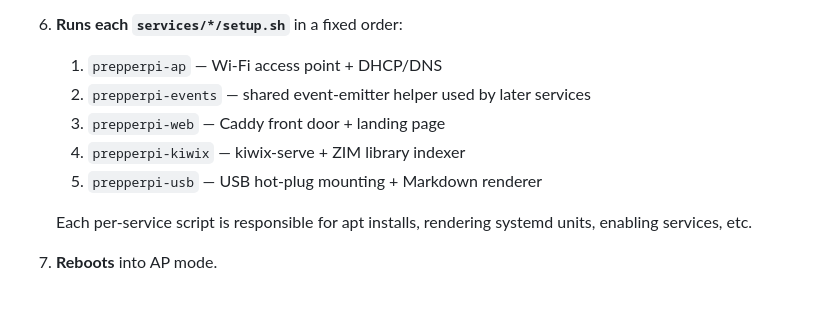
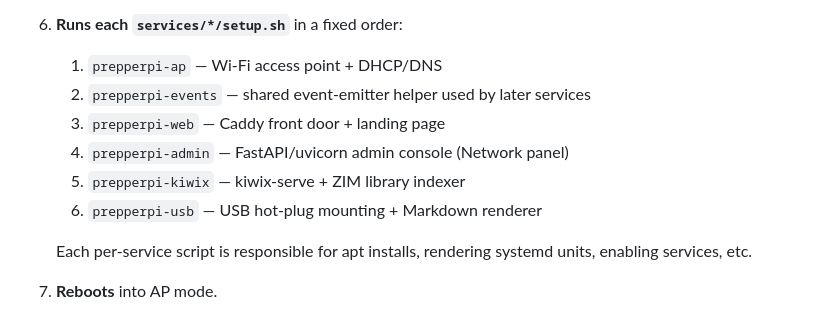
Before and after one commit to jmarler/prepperpi, a Markdown page: installer/README.md, the part around the change. Drawn GitHub-style.

```diff
--- a/installer/README.md
+++ b/installer/README.md
@@ -13,8 +13,9 @@ Top-level PrepperPi installer. Pure bash, idempotent, safe to re-run.
    1. `prepperpi-ap` — Wi-Fi access point + DHCP/DNS
    2. `prepperpi-events` — shared event-emitter helper used by later services
    3. `prepperpi-web` — Caddy front door + landing page
-   4. `prepperpi-kiwix` — kiwix-serve + ZIM library indexer
-   5. `prepperpi-usb` — USB hot-plug mounting + Markdown renderer
+   4. `prepperpi-admin` — FastAPI/uvicorn admin console (Network panel)
+   5. `prepperpi-kiwix` — kiwix-serve + ZIM library indexer
+   6. `prepperpi-usb` — USB hot-plug mounting + Markdown renderer
 
    Each per-service script is responsible for apt installs, rendering systemd units, enabling services, etc.
 7. **Reboots** into AP mode.
```
Also changed, not shown: README.md (+6 -4 lines), services/prepperpi-web/README.md (+1 -0 lines).
